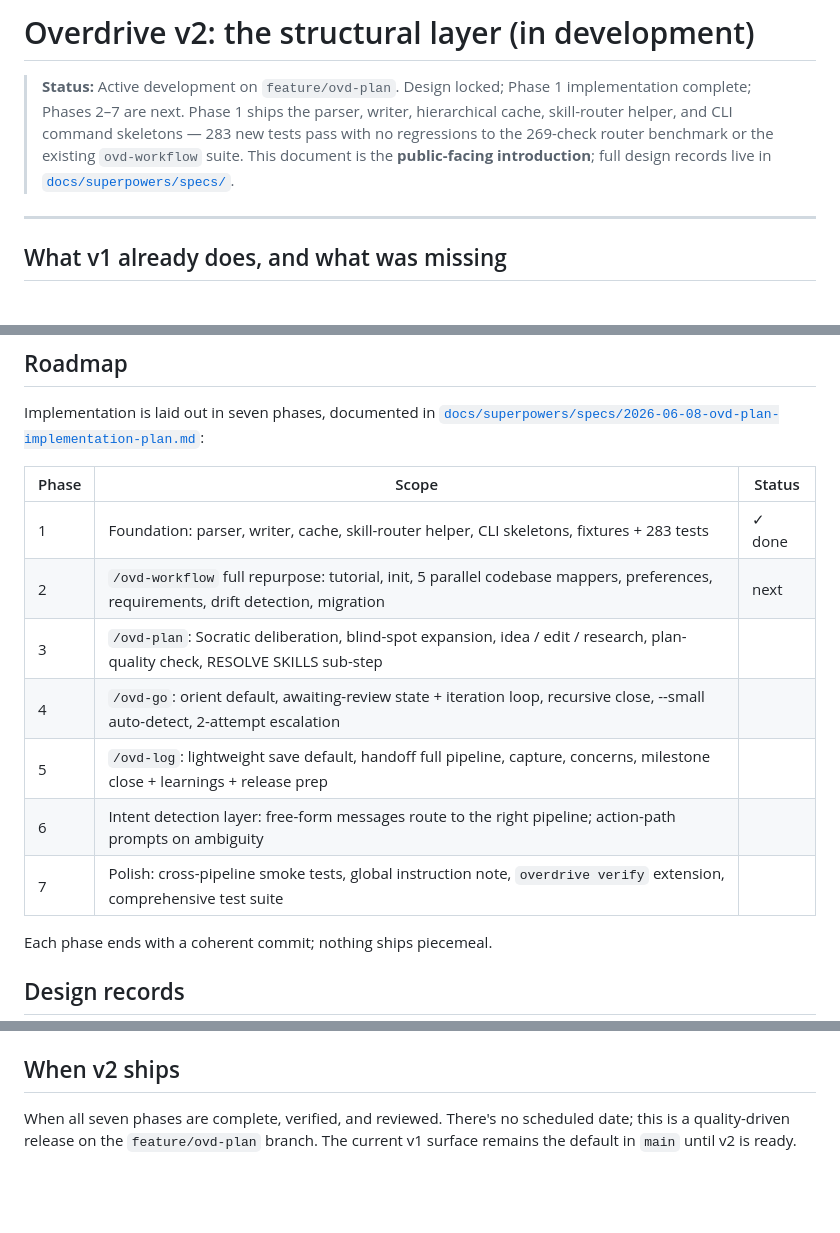
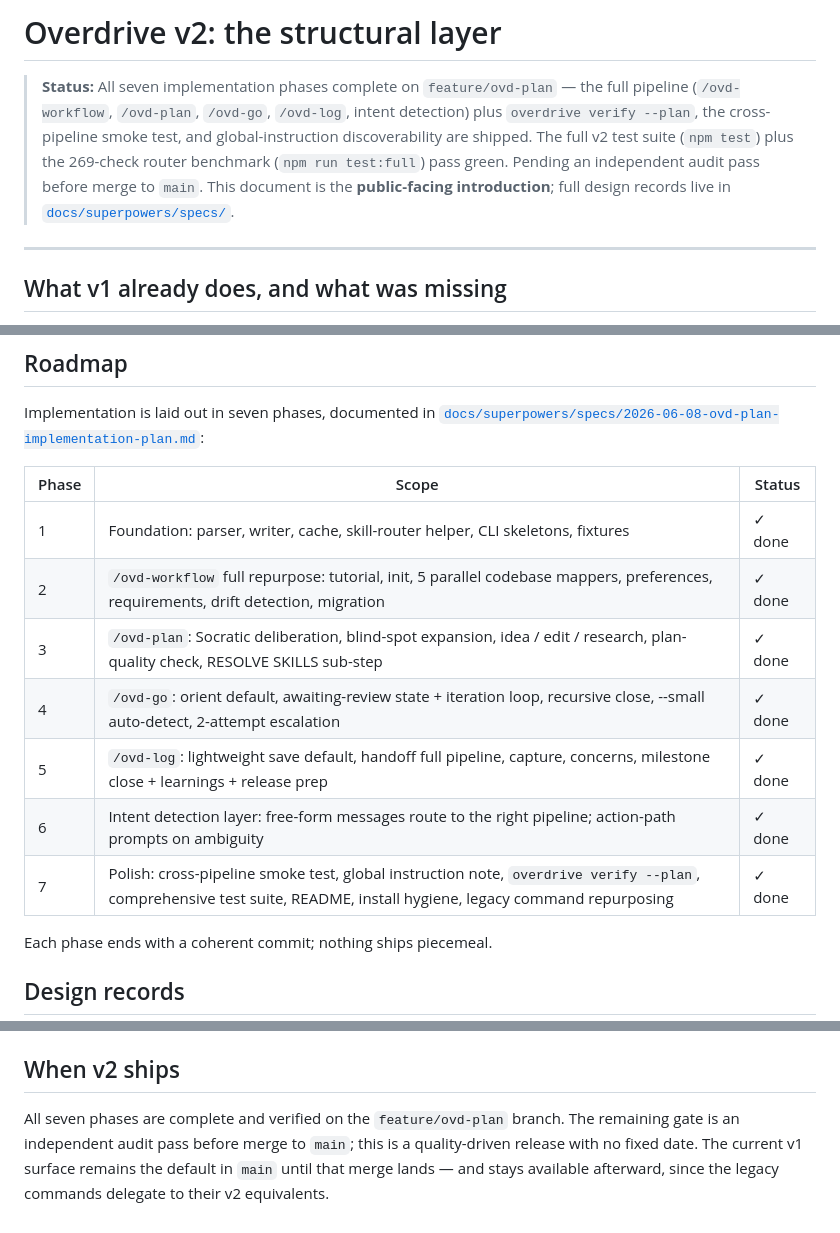
Before and after one commit to radustefandumitru/overdrive, a Markdown page: docs/ovd-plan-v2.md, 3 parts joined by grey strips. GitHub-like rendering; blank space fills up the shorter version.

```diff
--- a/docs/ovd-plan-v2.md
+++ b/docs/ovd-plan-v2.md
@@ -1,6 +1,6 @@
-# Overdrive v2: the structural layer (in development)
+# Overdrive v2: the structural layer
 
-> **Status:** Active development on `feature/ovd-plan`. Design locked; Phase 1 implementation complete; Phases 2–7 are next. Phase 1 ships the parser, writer, hierarchical cache, skill-router helper, and CLI command skeletons — 283 new tests pass with no regressions to the 269-check router benchmark or the existing `ovd-workflow` suite. This document is the **public-facing introduction**; full design records live in [`docs/superpowers/specs/`](superpowers/specs/).
+> **Status:** All seven implementation phases complete on `feature/ovd-plan` — the full pipeline (`/ovd-workflow`, `/ovd-plan`, `/ovd-go`, `/ovd-log`, intent detection) plus `overdrive verify --plan`, the cross-pipeline smoke test, and global-instruction discoverability are shipped. The full v2 test suite (`npm test`) plus the 269-check router benchmark (`npm run test:full`) pass green. Pending an independent audit pass before merge to `main`. This document is the **public-facing introduction**; full design records live in [`docs/superpowers/specs/`](superpowers/specs/).
 
 ---
 
@@ -193,13 +193,13 @@ Implementation is laid out in seven phases, documented in [`docs/superpowers/spe
 
 | Phase | Scope | Status |
 |---|---|---|
-| 1 | Foundation: parser, writer, cache, skill-router helper, CLI skeletons, fixtures + 283 tests | ✓ done |
-| 2 | `/ovd-workflow` full repurpose: tutorial, init, 5 parallel codebase mappers, preferences, requirements, drift detection, migration | next |
-| 3 | `/ovd-plan`: Socratic deliberation, blind-spot expansion, idea / edit / research, plan-quality check, RESOLVE SKILLS sub-step | |
-| 4 | `/ovd-go`: orient default, awaiting-review state + iteration loop, recursive close, --small auto-detect, 2-attempt escalation | |
-| 5 | `/ovd-log`: lightweight save default, handoff full pipeline, capture, concerns, milestone close + learnings + release prep | |
-| 6 | Intent detection layer: free-form messages route to the right pipeline; action-path prompts on ambiguity | |
-| 7 | Polish: cross-pipeline smoke tests, global instruction note, `overdrive verify` extension, comprehensive test suite | |
+| 1 | Foundation: parser, writer, cache, skill-router helper, CLI skeletons, fixtures | ✓ done |
+| 2 | `/ovd-workflow` full repurpose: tutorial, init, 5 parallel codebase mappers, preferences, requirements, drift detection, migration | ✓ done |
+| 3 | `/ovd-plan`: Socratic deliberation, blind-spot expansion, idea / edit / research, plan-quality check, RESOLVE SKILLS sub-step | ✓ done |
+| 4 | `/ovd-go`: orient default, awaiting-review state + iteration loop, recursive close, --small auto-detect, 2-attempt escalation | ✓ done |
+| 5 | `/ovd-log`: lightweight save default, handoff full pipeline, capture, concerns, milestone close + learnings + release prep | ✓ done |
+| 6 | Intent detection layer: free-form messages route to the right pipeline; action-path prompts on ambiguity | ✓ done |
+| 7 | Polish: cross-pipeline smoke test, global instruction note, `overdrive verify --plan`, comprehensive test suite, README, install hygiene, legacy command repurposing | ✓ done |
 
 Each phase ends with a coherent commit; nothing ships piecemeal.
 
@@ -218,4 +218,4 @@ For the comprehensive context-handoff dossier (preserves conversation nuance acr
 
 ## When v2 ships
 
-When all seven phases are complete, verified, and reviewed. There's no scheduled date; this is a quality-driven release on the `feature/ovd-plan` branch. The current v1 surface remains the default in `main` until v2 is ready.
+All seven phases are complete and verified on the `feature/ovd-plan` branch. The remaining gate is an independent audit pass before merge to `main`; this is a quality-driven release with no fixed date. The current v1 surface remains the default in `main` until that merge lands — and stays available afterward, since the legacy commands delegate to their v2 equivalents.
```
Also changed, not shown: README.md (+47 -6 lines), 1 other file.
